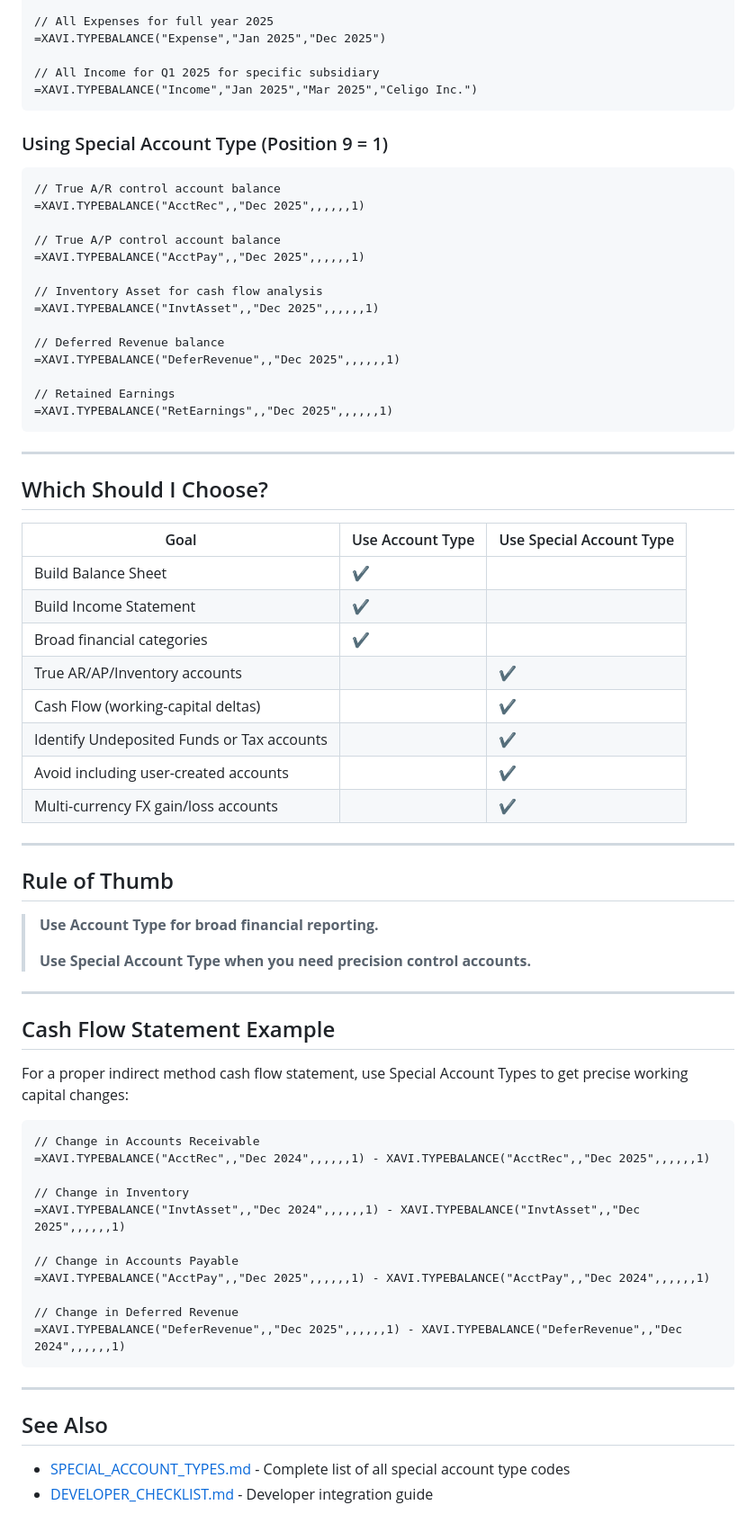
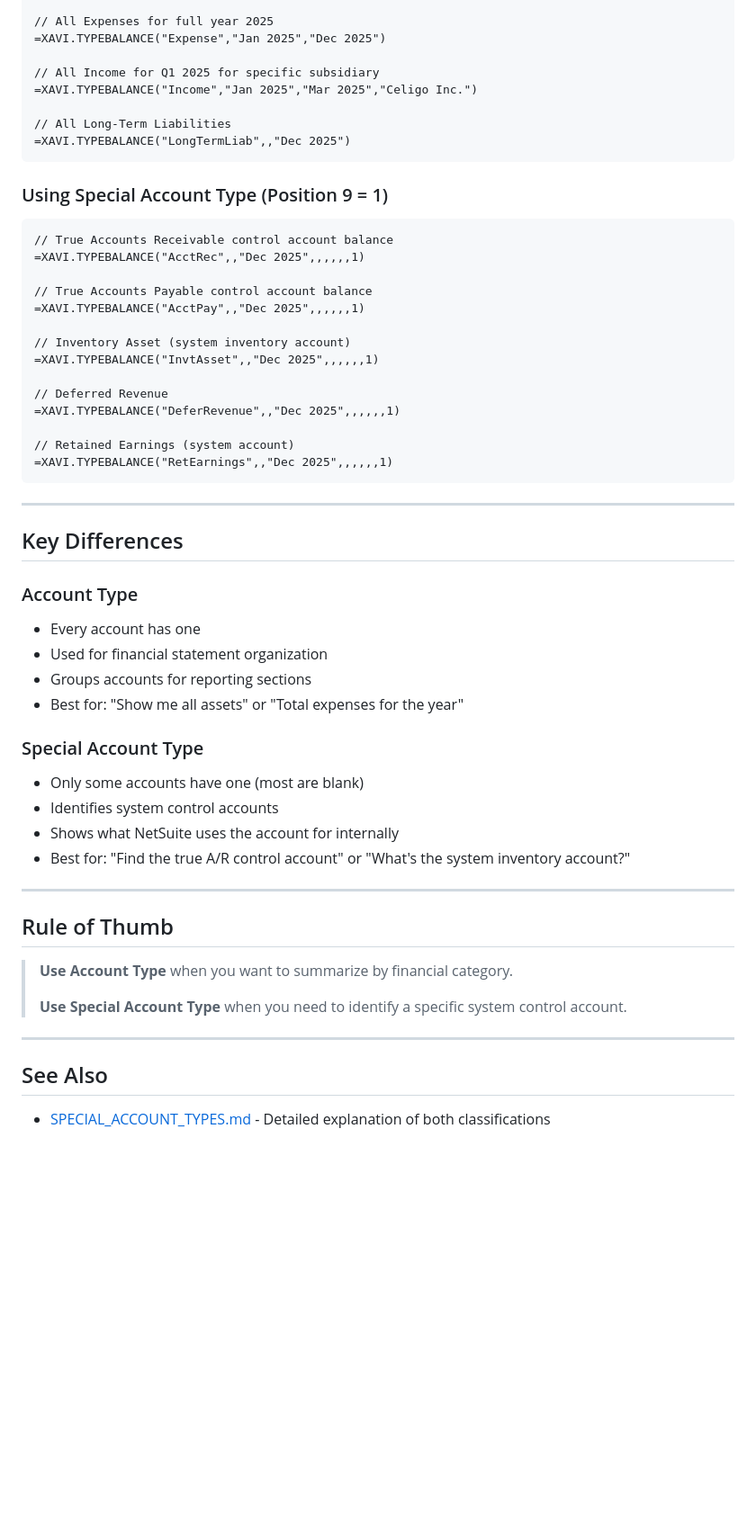
Before and after one commit to chris-cloudextend/netsuite-excel-addin, a Markdown page: docs/USER_GUIDE_TYPEBALANCE.md, the part around the change printed below. Shown: that part at 90% size. Drawn GitHub-style; blank space fills up the shorter version.

````diff
--- a/docs/USER_GUIDE_TYPEBALANCE.md
+++ b/docs/USER_GUIDE_TYPEBALANCE.md
@@ -141,73 +105,56 @@ The `1` at the end tells the formula to use Special Account Type instead of regu
 
 // All Income for Q1 2025 for specific subsidiary
 =XAVI.TYPEBALANCE("Income","Jan 2025","Mar 2025","Celigo Inc.")
+
+// All Long-Term Liabilities
+=XAVI.TYPEBALANCE("LongTermLiab",,"Dec 2025")
 ```
 
 ### Using Special Account Type (Position 9 = 1)
 
 ```excel
-// True A/R control account balance
+// True Accounts Receivable control account balance
 =XAVI.TYPEBALANCE("AcctRec",,"Dec 2025",,,,,,1)
 
-// True A/P control account balance
+// True Accounts Payable control account balance
 =XAVI.TYPEBALANCE("AcctPay",,"Dec 2025",,,,,,1)
 
-// Inventory Asset for cash flow analysis
+// Inventory Asset (system inventory account)
 =XAVI.TYPEBALANCE("InvtAsset",,"Dec 2025",,,,,,1)
 
-// Deferred Revenue balance
+// Deferred Revenue
 =XAVI.TYPEBALANCE("DeferRevenue",,"Dec 2025",,,,,,1)
 
-// Retained Earnings
+// Retained Earnings (system account)
 =XAVI.TYPEBALANCE("RetEarnings",,"Dec 2025",,,,,,1)
 ```
 
 ---
 
-## Which Should I Choose?
+## Key Differences
 
-| Goal | Use Account Type | Use Special Account Type |
-|------|------------------|--------------------------|
-| Build Balance Sheet | ✔ | |
-| Build Income Statement | ✔ | |
-| Broad financial categories | ✔ | |
-| True AR/AP/Inventory accounts | | ✔ |
-| Cash Flow (working-capital deltas) | | ✔ |
-| Identify Undeposited Funds or Tax accounts | | ✔ |
-| Avoid including user-created accounts | | ✔ |
-| Multi-currency FX gain/loss accounts | | ✔ |
+### Account Type
+- Every account has one
+- Used for financial statement organization
+- Groups accounts for reporting sections
+- Best for: "Show me all assets" or "Total expenses for the year"
+
+### Special Account Type
+- Only some accounts have one (most are blank)
+- Identifies system control accounts
+- Shows what NetSuite uses the account for internally
+- Best for: "Find the true A/R control account" or "What's the system inventory account?"
 
 ---
 
 ## Rule of Thumb
 
-> **Use Account Type for broad financial reporting.**
+> **Use Account Type** when you want to summarize by financial category.
 >
-> **Use Special Account Type when you need precision control accounts.**
-
----
-
-## Cash Flow Statement Example
-
-For a proper indirect method cash flow statement, use Special Account Types to get precise working capital changes:
-
-```excel
-// Change in Accounts Receivable
-=XAVI.TYPEBALANCE("AcctRec",,"Dec 2024",,,,,,1) - XAVI.TYPEBALANCE("AcctRec",,"Dec 2025",,,,,,1)
-
-// Change in Inventory
-=XAVI.TYPEBALANCE("InvtAsset",,"Dec 2024",,,,,,1) - XAVI.TYPEBALANCE("InvtAsset",,"Dec 2025",,,,,,1)
-
-// Change in Accounts Payable
-=XAVI.TYPEBALANCE("AcctPay",,"Dec 2025",,,,,,1) - XAVI.TYPEBALANCE("AcctPay",,"Dec 2024",,,,,,1)
-
-// Change in Deferred Revenue
-=XAVI.TYPEBALANCE("DeferRevenue",,"Dec 2025",,,,,,1) - XAVI.TYPEBALANCE("DeferRevenue",,"Dec 2024",,,,,,1)
-```
+> **Use Special Account Type** when you need to identify a specific system control account.
 
 ---
 
 ## See Also
 
-- [SPECIAL_ACCOUNT_TYPES.md](SPECIAL_ACCOUNT_TYPES.md) - Complete list of all special account type codes
-- [DEVELOPER_CHECKLIST.md](../DEVELOPER_CHECKLIST.md) - Developer integration guide
+- [SPECIAL_ACCOUNT_TYPES.md](SPECIAL_ACCOUNT_TYPES.md) - Detailed explanation of both classifications
````
Also changed, not shown: other parts of docs/USER_GUIDE_TYPEBALANCE.md (+63 -99 lines), DEVELOPER_CHECKLIST.md (+6 -6 lines), docs/SPECIAL_ACCOUNT_TYPES.md (+109 -109 lines).
